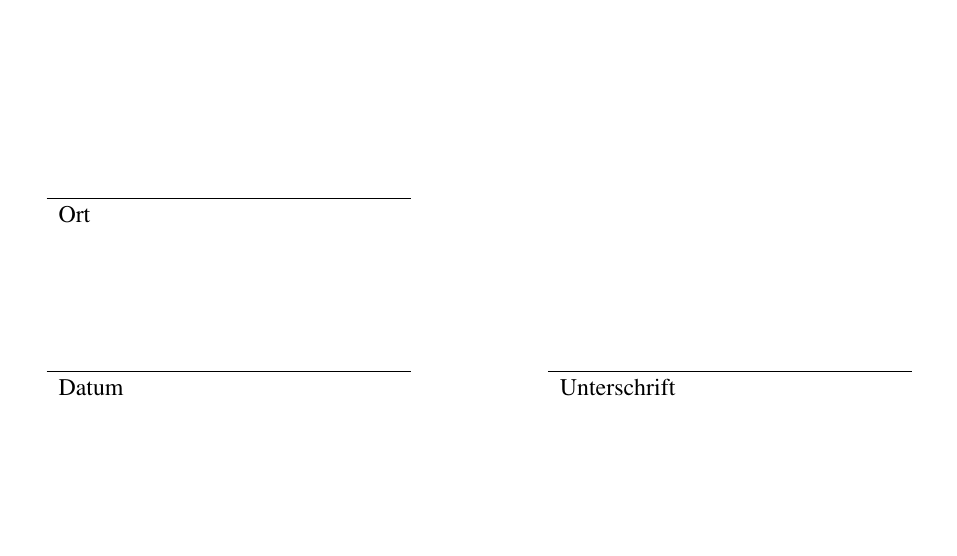
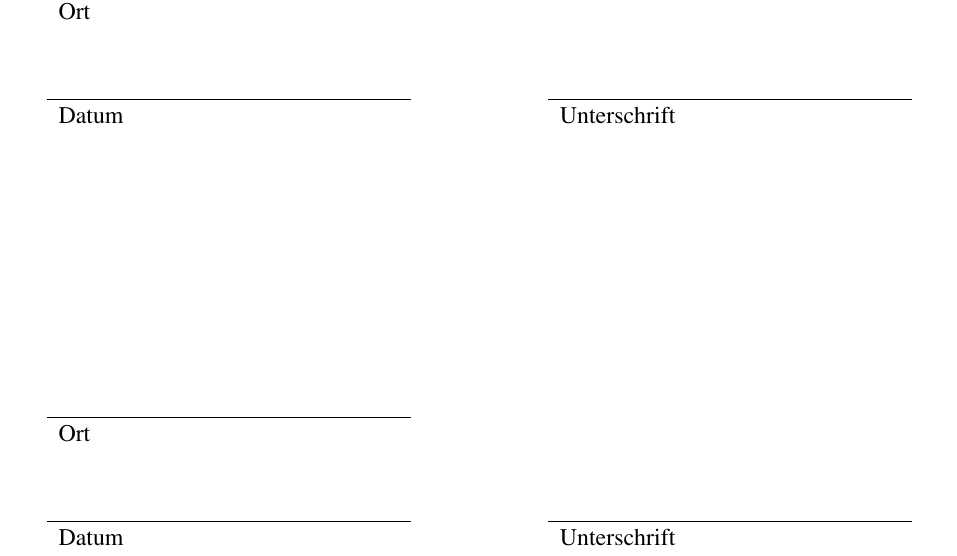
Before and after one commit to HannesLueer/AutoCount, a LaTeX document (documentation/Arbeit.tex, which reads documentation/framework/Declaration_of_Honor.tex): part of page 24 of 24, cut so that both start at the same text, the shorter picture padded with empty space. Compiled offline with pdfLaTeX.

Commit message:
docs: update Declaration_of_Honor

```diff
--- a/documentation/framework/Declaration_of_Honor.tex
+++ b/documentation/framework/Declaration_of_Honor.tex
@@ -38,7 +38,19 @@ sowie nicht an anderer Stelle als Prüfungsarbeit vorgelegt habe.
 		      &   &              \\ \cline{1-1}
 		Ort   &                  \\
 		      &   &              \\
+		      &   &              \\ \cline{1-1} \cline{3-3}
+		Datum &   & Unterschrift \\
+	\end{tabular}
+\end{table*}
+
+\vspace{3cm}
+
+\begin{table*}[hp]
+	\centering
+	\begin{tabular}{L{6cm}L{2cm}L{6cm}}
 		      &   &              \\
+		      &   &              \\ \cline{1-1}
+		Ort   &                  \\
 		      &   &              \\
 		      &   &              \\ \cline{1-1} \cline{3-3}
 		Datum &   & Unterschrift \\
```
